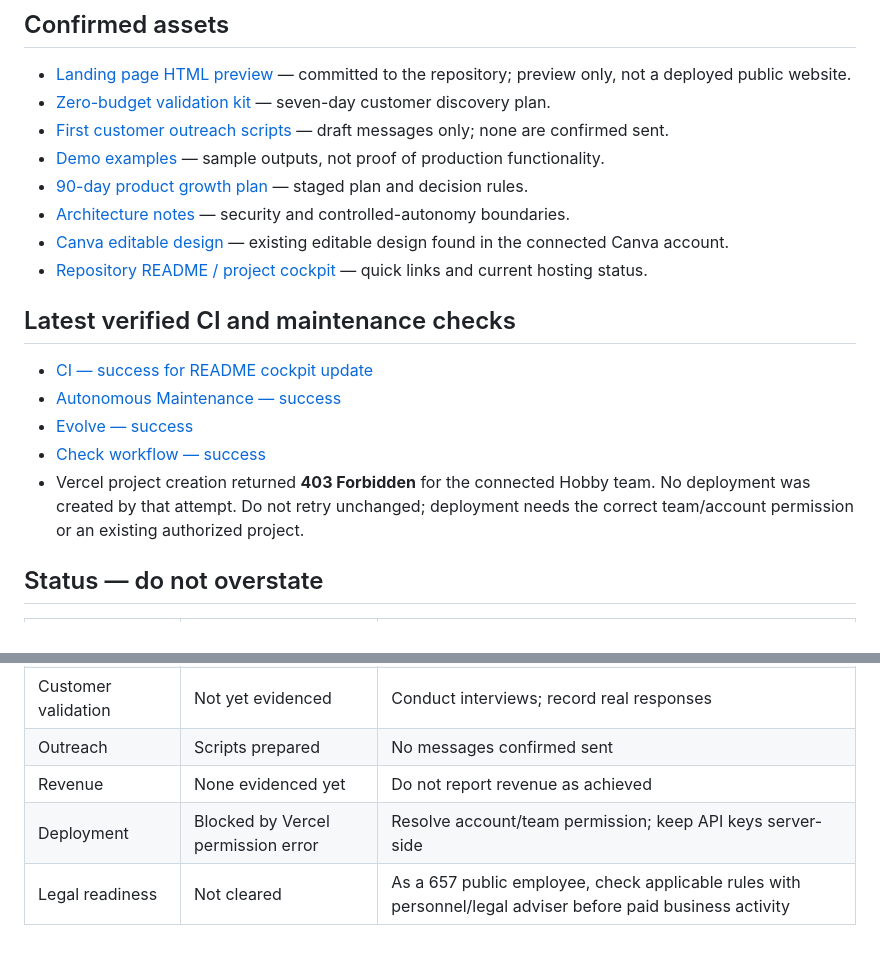
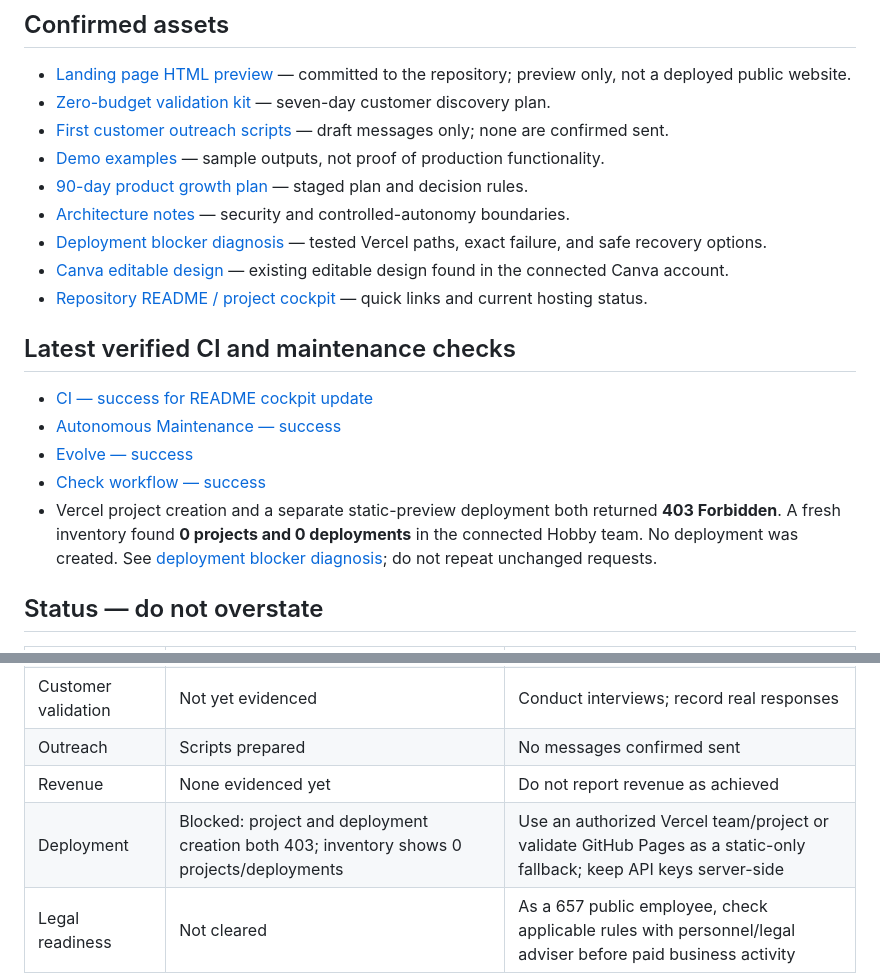
Before and after one commit to sahincelil/karicim-gpt, a Markdown page: docs/EXECUTION_DASHBOARD.md, 2 parts joined by grey strips. Drawn GitHub-style.

Commit message:
docs: record repeated Vercel permission failure and recovery paths

```diff
--- a/docs/EXECUTION_DASHBOARD.md
+++ b/docs/EXECUTION_DASHBOARD.md
@@ -10,6 +10,7 @@ Last checked: 2026-10-19
 - [Demo examples](./DEMO_EXAMPLES.md) — sample outputs, not proof of production functionality.
 - [90-day product growth plan](./PRODUCT_GROWTH_PLAN.md) — staged plan and decision rules.
 - [Architecture notes](./ARCHITECTURE.md) — security and controlled-autonomy boundaries.
+- [Deployment blocker diagnosis](./DEPLOYMENT_BLOCKER.md) — tested Vercel paths, exact failure, and safe recovery options.
 - [Canva editable design](https://www.canva.com/d/5cQoYrVz2r4mFg7) — existing editable design found in the connected Canva account.
 - [Repository README / project cockpit](../README.md) — quick links and current hosting status.
 
@@ -19,7 +20,7 @@ Last checked: 2026-10-19
 - [Autonomous Maintenance — success](https://github.com/sahincelil/karicim-gpt/actions/runs/39275548552)
 - [Evolve — success](https://github.com/sahincelil/karicim-gpt/actions/runs/39275556146)
 - [Check workflow — success](https://github.com/sahincelil/karicim-gpt/actions/runs/39275548572)
-- Vercel project creation returned **403 Forbidden** for the connected Hobby team. No deployment was created by that attempt. Do not retry unchanged; deployment needs the correct team/account permission or an existing authorized project.
+- Vercel project creation and a separate static-preview deployment both returned **403 Forbidden**. A fresh inventory found **0 projects and 0 deployments** in the connected Hobby team. No deployment was created. See [deployment blocker diagnosis](./DEPLOYMENT_BLOCKER.md); do not repeat unchanged requests.
 
 ## Status — do not overstate
 
@@ -32,7 +33,7 @@ Last checked: 2026-10-19
 | Customer validation | Not yet evidenced | Conduct interviews; record real responses |
 | Outreach | Scripts prepared | No messages confirmed sent |
 | Revenue | None evidenced yet | Do not report revenue as achieved |
-| Deployment | Blocked by Vercel permission error | Resolve account/team permission; keep API keys server-side |
+| Deployment | Blocked: project and deployment creation both 403; inventory shows 0 projects/deployments | Use an authorized Vercel team/project or validate GitHub Pages as a static-only fallback; keep API keys server-side |
 | Legal readiness | Not cleared | As a 657 public employee, check applicable rules with personnel/legal adviser before paid business activity |
 
 ## Next execution sequence
```
